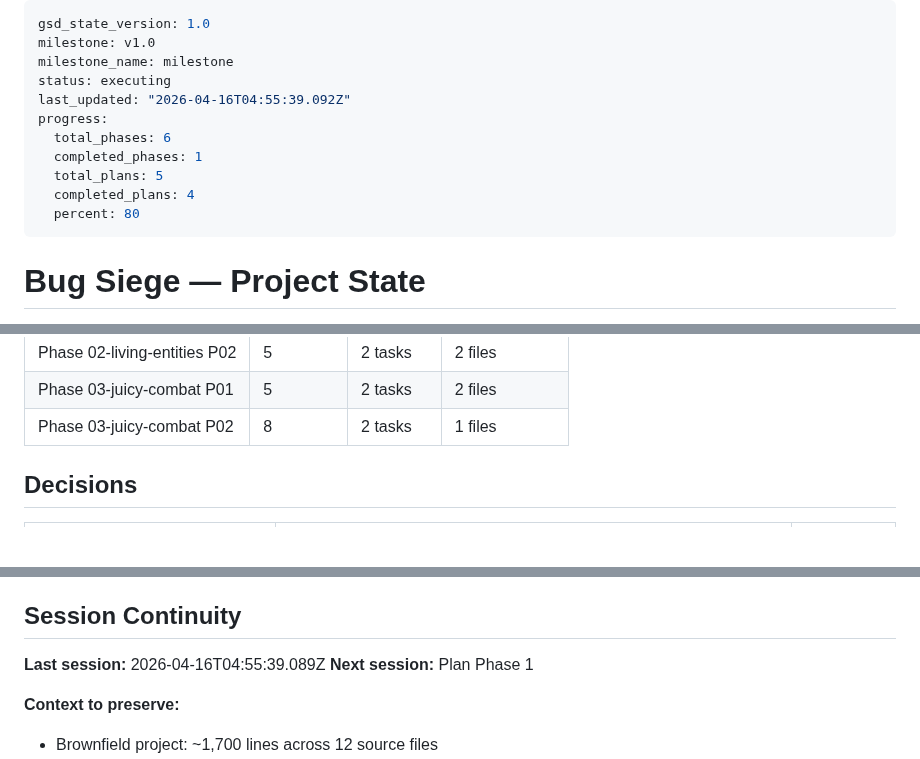
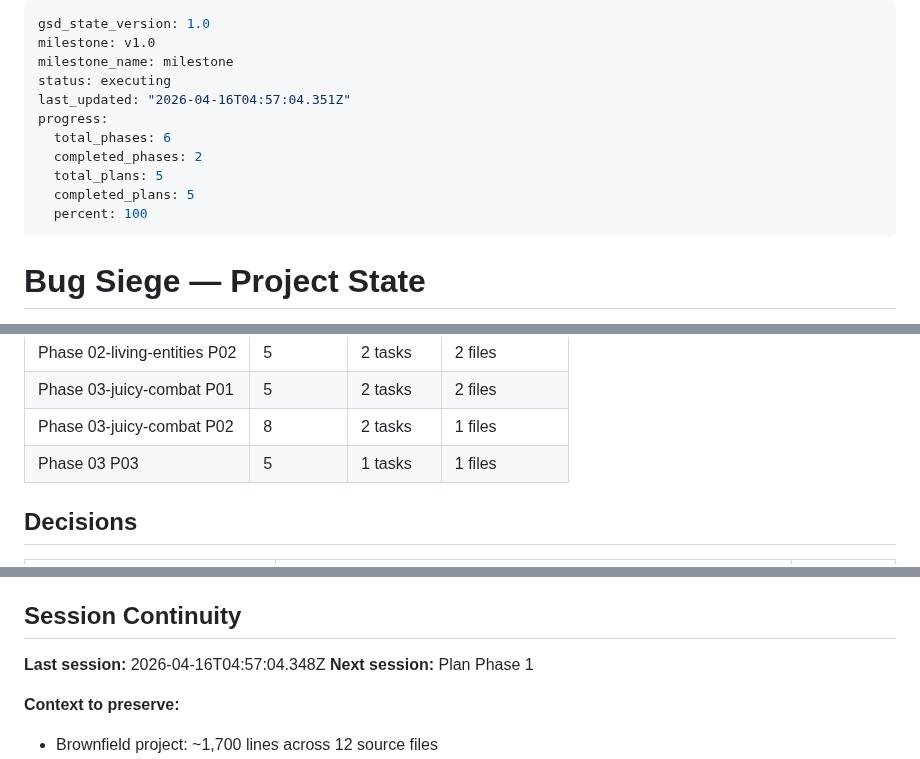
Before and after one commit to marco-machado/bug-siege, a Markdown page: .planning/STATE.md, 3 parts joined by grey strips. Rendered like a GitHub page; blank space fills up the shorter version.

Commit message:
docs(03-03): complete muzzle flash particle emitter plan

```diff
--- a/.planning/STATE.md
+++ b/.planning/STATE.md
@@ -3,13 +3,13 @@ gsd_state_version: 1.0
 milestone: v1.0
 milestone_name: milestone
 status: executing
-last_updated: "2026-04-16T04:55:39.092Z"
+last_updated: "2026-04-16T04:57:04.351Z"
 progress:
   total_phases: 6
-  completed_phases: 1
+  completed_phases: 2
   total_plans: 5
-  completed_plans: 4
-  percent: 80
+  completed_plans: 5
+  percent: 100
 ---
 
 # Bug Siege — Project State
@@ -63,6 +63,7 @@ Plan: 1 of 3
 | Phase 02-living-entities P02 | 5 | 2 tasks | 2 files |
 | Phase 03-juicy-combat P01 | 5 | 2 tasks | 2 files |
 | Phase 03-juicy-combat P02 | 8 | 2 tasks | 1 files |
+| Phase 03 P03 | 5 | 1 tasks | 1 files |
 
 ## Decisions
 
@@ -111,7 +112,7 @@ From research/SUMMARY.md:
 
 ## Session Continuity
 
-**Last session:** 2026-04-16T04:55:39.089Z
+**Last session:** 2026-04-16T04:57:04.348Z
 **Next session:** Plan Phase 1
 
 **Context to preserve:**
```
Also changed, not shown: .planning/ROADMAP.md (+4 -4 lines), 1 other file.
